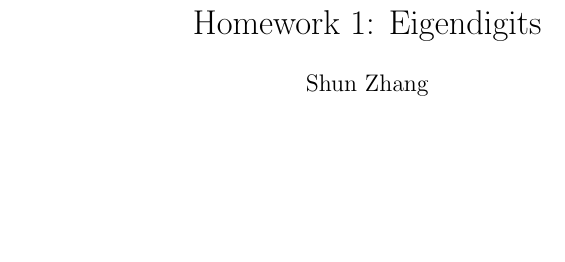
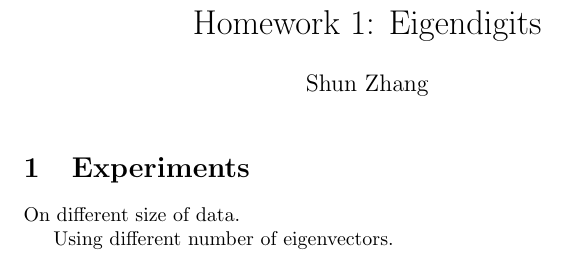
Before and after one commit to shunzh/391L, a LaTeX problem sheet (HW1/report.tex): part of the page, cut so that both start at the same text, the shorter picture padded with empty space. Compiled offline with pdfLaTeX.

Commit message:
started report

```diff
--- a/HW1/report.tex
+++ b/HW1/report.tex
@@ -14,4 +14,10 @@
 \begin{document}
 \maketitle
 
+\section{Experiments}
+
+On different size of data.
+
+Using different number of eigenvectors.
+
 \end{document}
```
Also changed, not shown: HW1/report.pdf, 4 other files.
